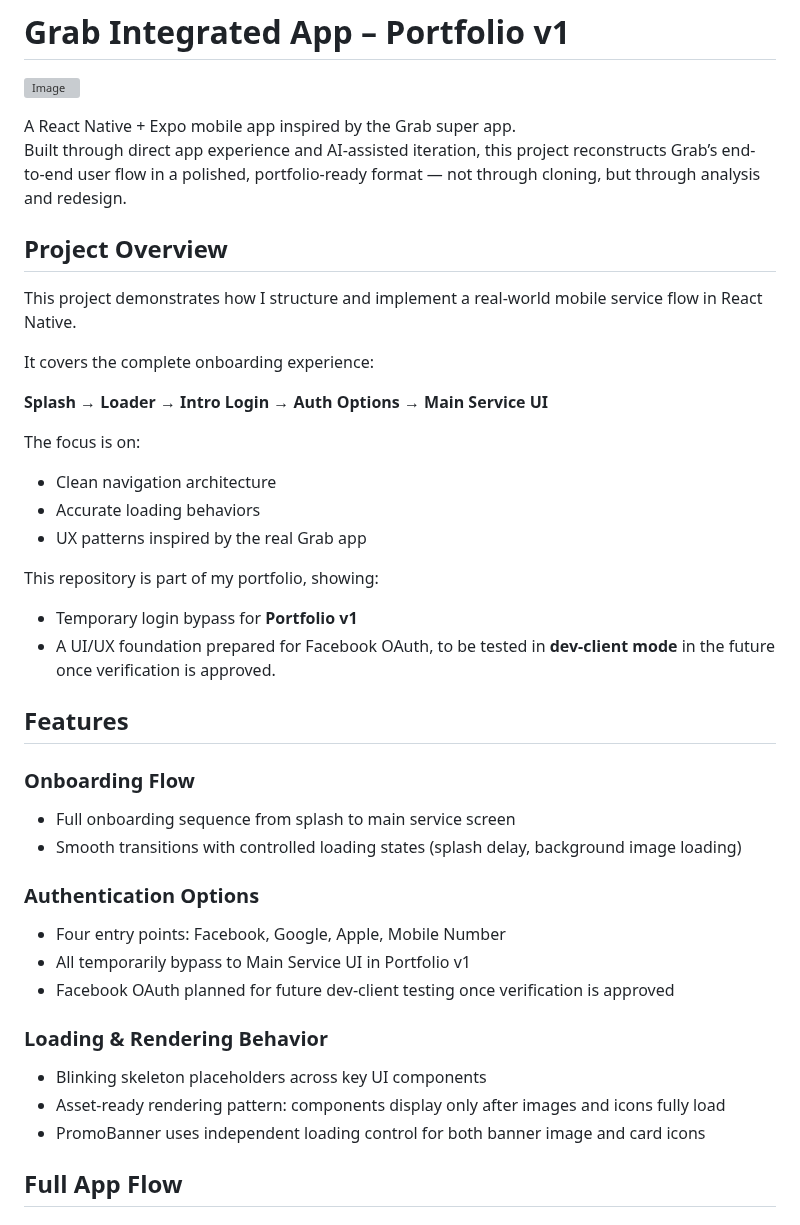
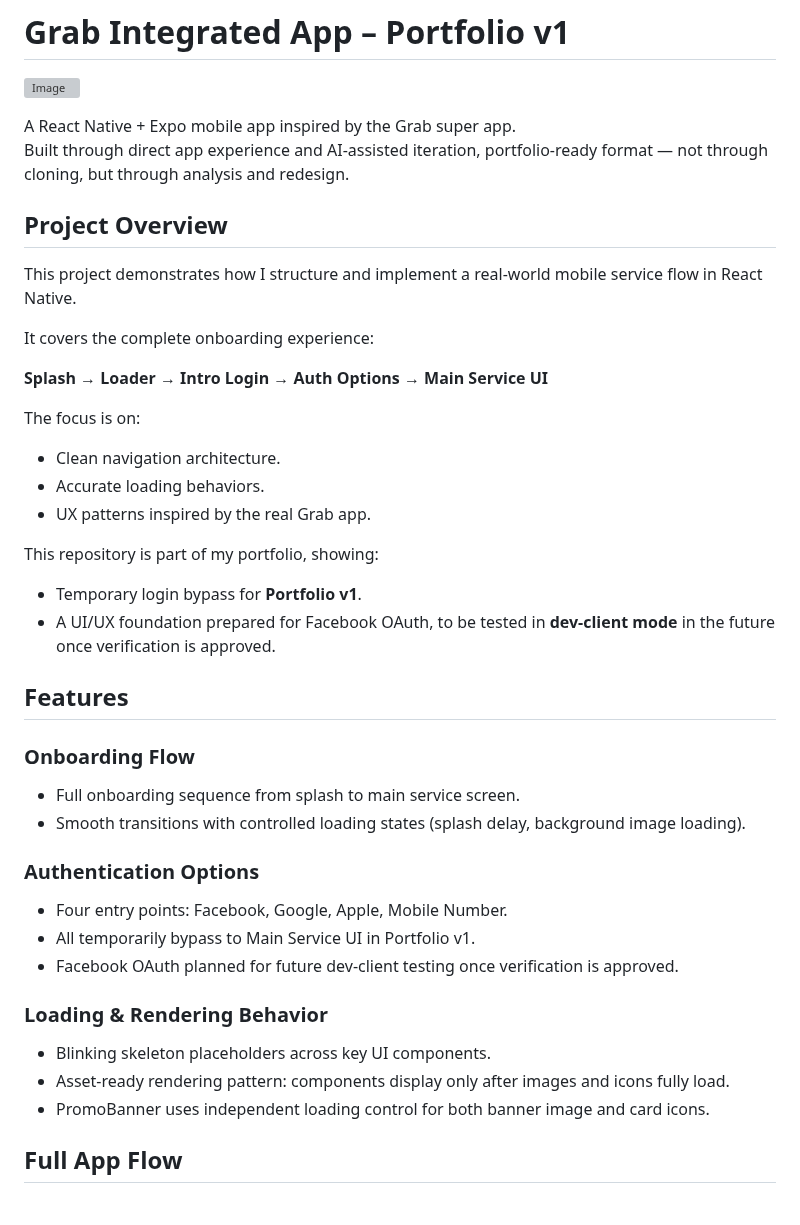
Before and after one commit to ChungmanPARK12/grab-integrated-app, a Markdown page: README.md, the part around the change. Drawn GitHub-style; grey boxes are pictures that could not be loaded.

Commit message:
Update README: Update the description for each section

```diff
--- a/README.md
+++ b/README.md
@@ -4,7 +4,7 @@
 ![Image](https://github.com/user-attachments/assets/5408f9e6-c53f-4aa6-9cf0-20af59ffb9e9)
 
 A React Native + Expo mobile app inspired by the Grab super app.
-Built through direct app experience and AI-assisted iteration, this project reconstructs Grab’s end-to-end user flow in a polished, portfolio-ready format — not through cloning, but through analysis and redesign.
+Built through direct app experience and AI-assisted iteration, portfolio-ready format — not through cloning, but through analysis and redesign.
 
 ## Project Overview
 
@@ -15,29 +15,29 @@ It covers the complete onboarding experience:
 **Splash → Loader → Intro Login → Auth Options → Main Service UI**
 
 The focus is on:
-- Clean navigation architecture
-- Accurate loading behaviors
-- UX patterns inspired by the real Grab app
+- Clean navigation architecture.
+- Accurate loading behaviors.
+- UX patterns inspired by the real Grab app.
 
 This repository is part of my portfolio, showing:
-- Temporary login bypass for **Portfolio v1**
+- Temporary login bypass for **Portfolio v1**.
 - A UI/UX foundation prepared for Facebook OAuth, to be tested in **dev-client mode** in the future once verification is approved.
 
 ## Features
 
 ### Onboarding Flow
-- Full onboarding sequence from splash to main service screen
-- Smooth transitions with controlled loading states (splash delay, background image loading)
+- Full onboarding sequence from splash to main service screen.
+- Smooth transitions with controlled loading states (splash delay, background image loading).
 
 ### Authentication Options
-- Four entry points: Facebook, Google, Apple, Mobile Number
-- All temporarily bypass to Main Service UI in Portfolio v1
-- Facebook OAuth planned for future dev-client testing once verification is approved
+- Four entry points: Facebook, Google, Apple, Mobile Number.
+- All temporarily bypass to Main Service UI in Portfolio v1.
+- Facebook OAuth planned for future dev-client testing once verification is approved.
 
 ### Loading & Rendering Behavior
-- Blinking skeleton placeholders across key UI components
-- Asset-ready rendering pattern: components display only after images and icons fully load
-- PromoBanner uses independent loading control for both banner image and card icons
+- Blinking skeleton placeholders across key UI components.
+- Asset-ready rendering pattern: components display only after images and icons fully load.
+- PromoBanner uses independent loading control for both banner image and card icons.
 
 ## Full App Flow
 
```
